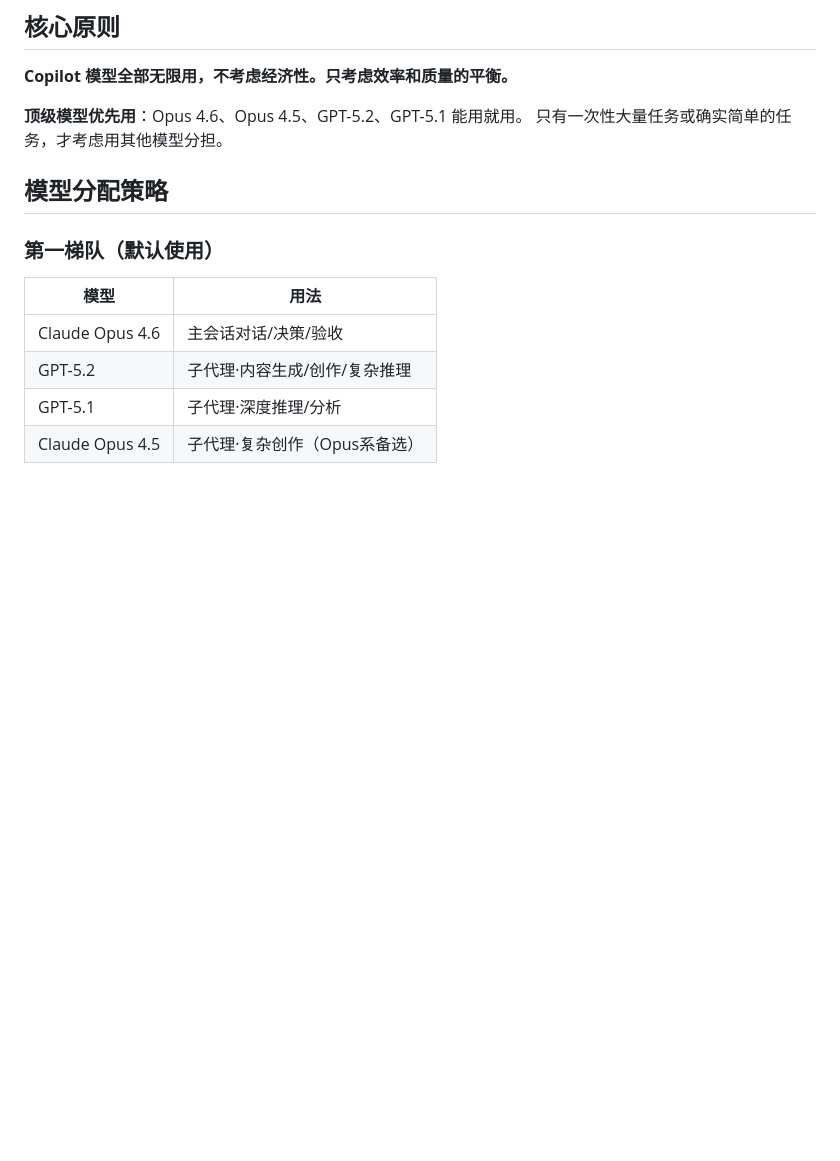
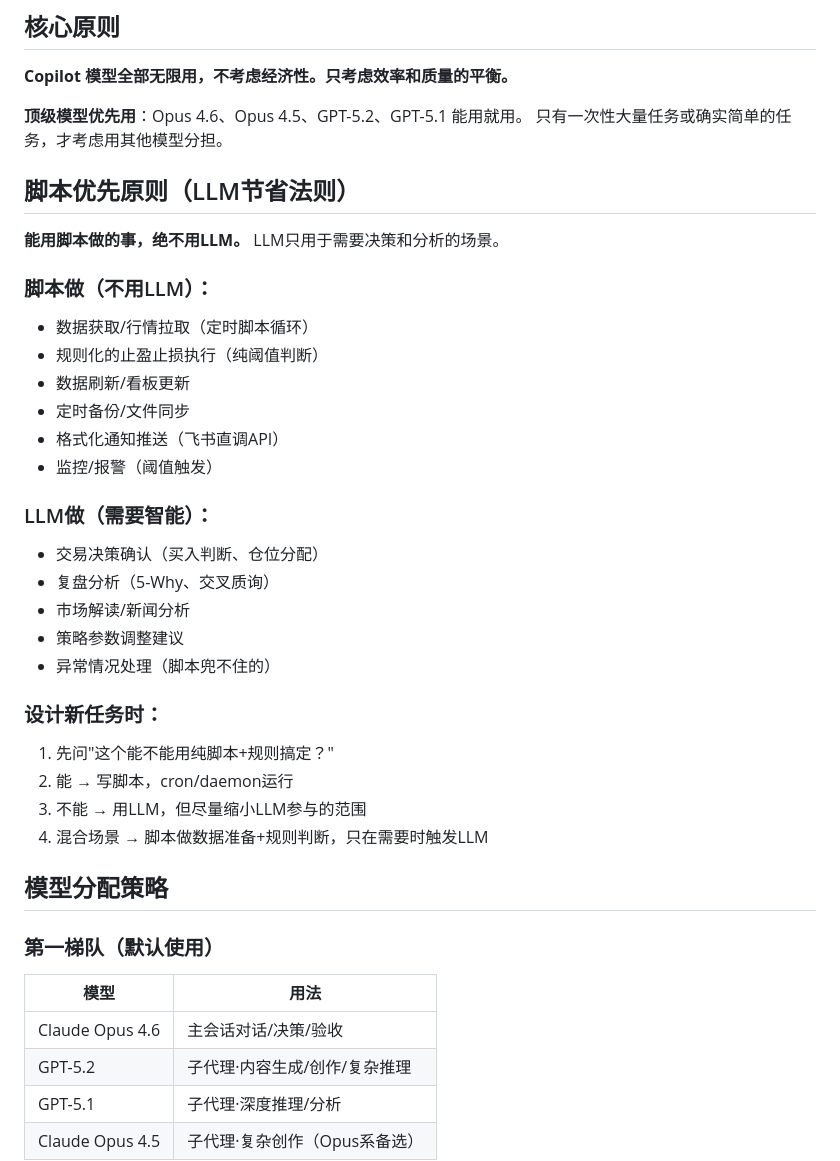
Before and after one commit to cintia09/openclaw-skills, a Markdown page: task-dispatch/SKILL.md, the part around the change. Drawn GitHub-style; blank space fills up the shorter version.

Commit message:
task-dispatch: 新增脚本优先原则——能脚本做的不用LLM

```diff
--- a/task-dispatch/SKILL.md
+++ b/task-dispatch/SKILL.md
@@ -11,6 +11,31 @@ description: 子代理任务分配和模型选择策略。分配子任务、选
 
 **顶级模型优先用**：Opus 4.6、Opus 4.5、GPT-5.2、GPT-5.1 能用就用。
 只有一次性大量任务或确实简单的任务，才考虑用其他模型分担。
+
+## 脚本优先原则（LLM节省法则）
+
+**能用脚本做的事，绝不用LLM。** LLM只用于需要决策和分析的场景。
+
+### 脚本做（不用LLM）：
+- 数据获取/行情拉取（定时脚本循环）
+- 规则化的止盈止损执行（纯阈值判断）
+- 数据刷新/看板更新
+- 定时备份/文件同步
+- 格式化通知推送（飞书直调API）
+- 监控/报警（阈值触发）
+
+### LLM做（需要智能）：
+- 交易决策确认（买入判断、仓位分配）
+- 复盘分析（5-Why、交叉质询）
+- 市场解读/新闻分析
+- 策略参数调整建议
+- 异常情况处理（脚本兜不住的）
+
+### 设计新任务时：
+1. 先问"这个能不能用纯脚本+规则搞定？"
+2. 能 → 写脚本，cron/daemon运行
+3. 不能 → 用LLM，但尽量缩小LLM参与的范围
+4. 混合场景 → 脚本做数据准备+规则判断，只在需要时触发LLM
 
 ## 模型分配策略
 
```
